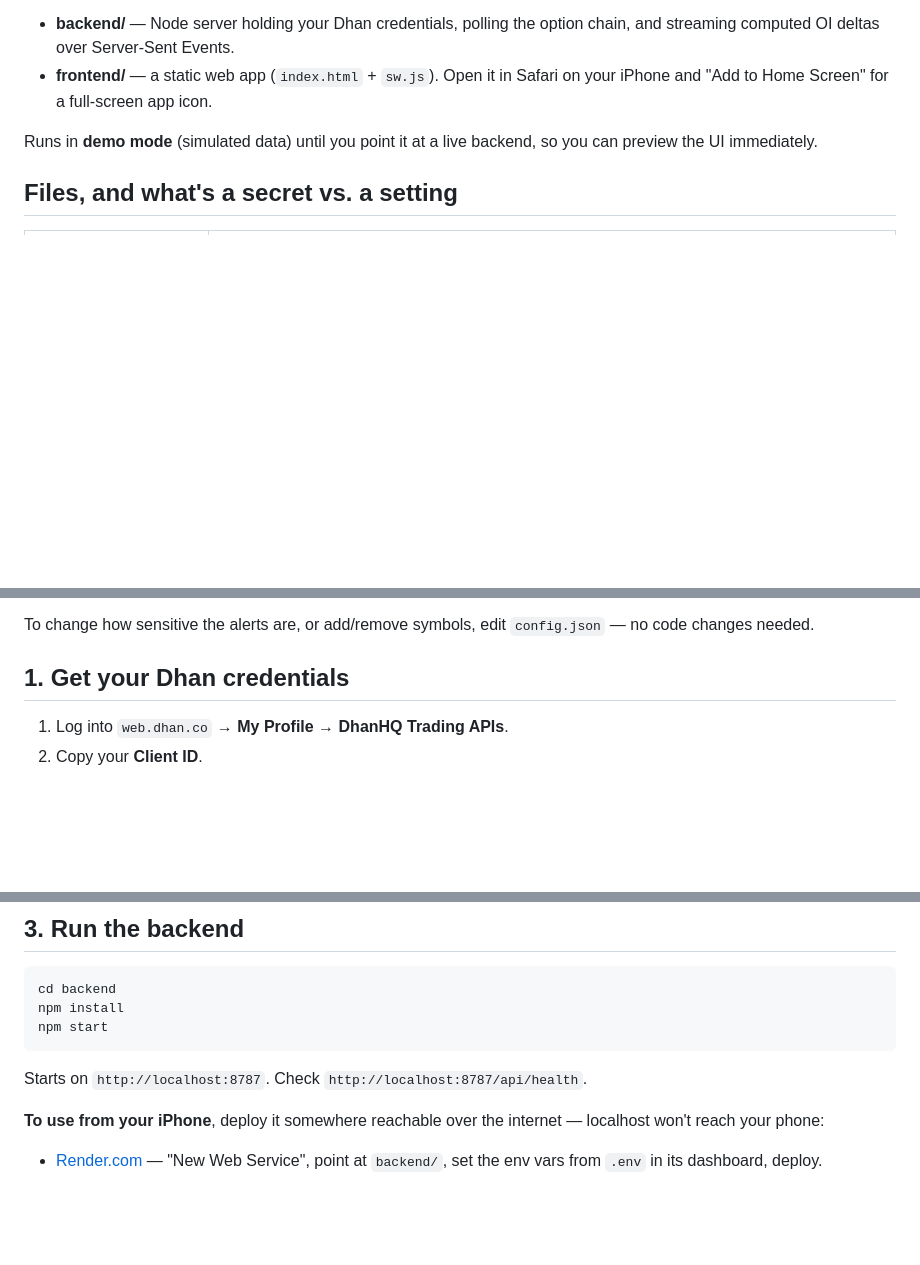
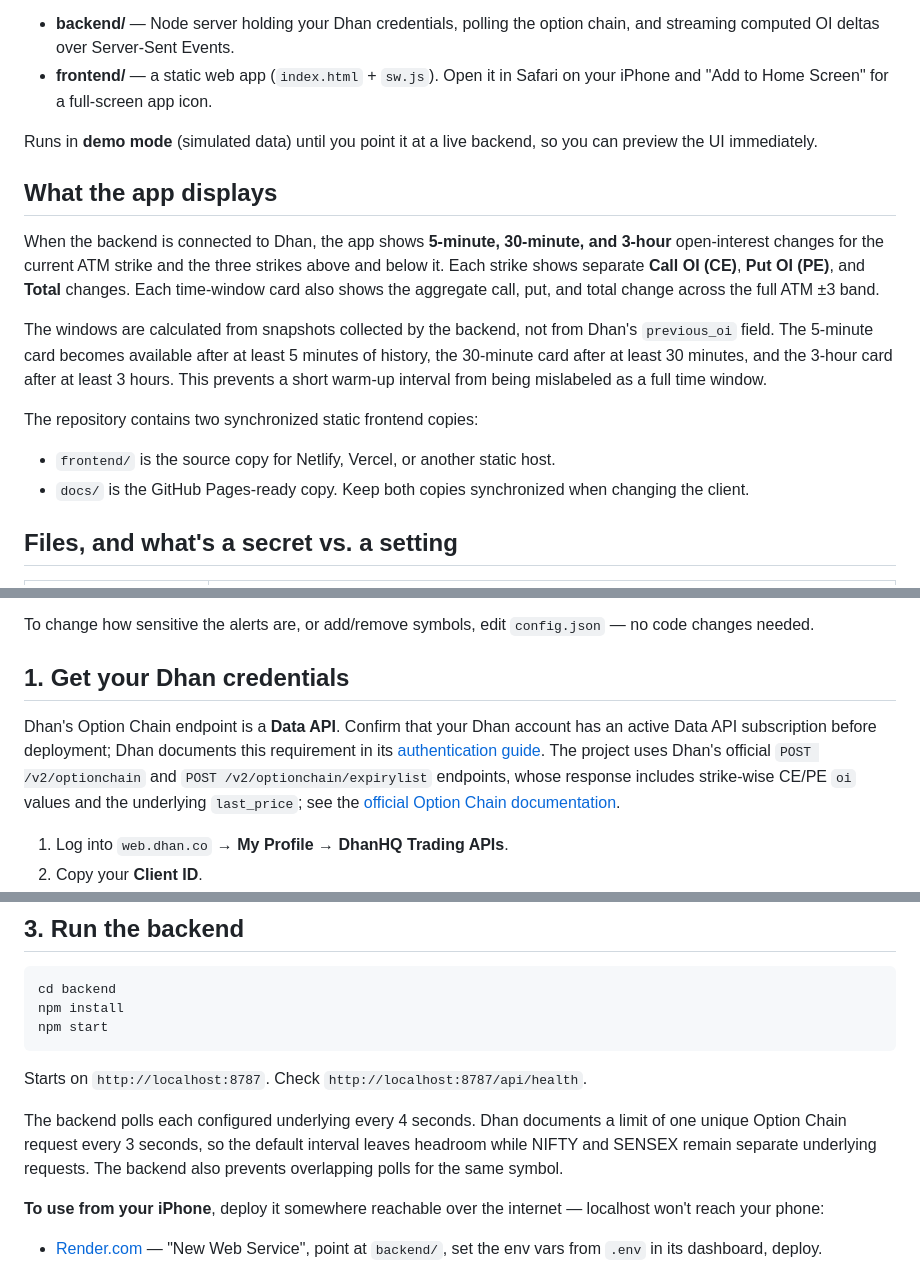
Before and after one commit to adarsh-raj-001/OI-PULSE-AD, a Markdown page: README.md, 3 parts joined by grey strips. Rendered like a GitHub page; blank space fills up the shorter version.

````diff
--- a/README.md
+++ b/README.md
@@ -13,6 +13,26 @@ your threshold.
 Runs in **demo mode** (simulated data) until you point it at a live
 backend, so you can preview the UI immediately.
 
+## What the app displays
+
+When the backend is connected to Dhan, the app shows **5-minute, 30-minute,
+and 3-hour** open-interest changes for the current ATM strike and the three
+strikes above and below it. Each strike shows separate **Call OI (CE)**,
+**Put OI (PE)**, and **Total** changes. Each time-window card also shows the
+aggregate call, put, and total change across the full ATM ±3 band.
+
+The windows are calculated from snapshots collected by the backend, not from
+Dhan's `previous_oi` field. The 5-minute card becomes available after at least
+5 minutes of history, the 30-minute card after at least 30 minutes, and the
+3-hour card after at least 3 hours. This prevents a short warm-up interval
+from being mislabeled as a full time window.
+
+The repository contains two synchronized static frontend copies:
+
+- `frontend/` is the source copy for Netlify, Vercel, or another static host.
+- `docs/` is the GitHub Pages-ready copy. Keep both copies synchronized when
+  changing the client.
+
 ## Files, and what's a secret vs. a setting
 
 | File | Contains |
@@ -25,6 +45,14 @@ To change how sensitive the alerts are, or add/remove symbols, edit
 `config.json` — no code changes needed.
 
 ## 1. Get your Dhan credentials
+
+Dhan's Option Chain endpoint is a **Data API**. Confirm that your Dhan account
+has an active Data API subscription before deployment; Dhan documents this
+requirement in its [authentication guide](https://dhanhq.co/docs/v2/authentication/).
+The project uses Dhan's official `POST /v2/optionchain` and
+`POST /v2/optionchain/expirylist` endpoints, whose response includes
+strike-wise CE/PE `oi` values and the underlying `last_price`; see the
+[official Option Chain documentation](https://dhanhq.co/docs/v2/option-chain/).
 
 1. Log into `web.dhan.co` → **My Profile → DhanHQ Trading APIs**.
 2. Copy your **Client ID**.
@@ -50,6 +78,11 @@ npm start
 ```
 
 Starts on `http://localhost:8787`. Check `http://localhost:8787/api/health`.
+
+The backend polls each configured underlying every 4 seconds. Dhan documents a
+limit of one unique Option Chain request every 3 seconds, so the default
+interval leaves headroom while NIFTY and SENSEX remain separate underlying
+requests. The backend also prevents overlapping polls for the same symbol.
 
 **To use from your iPhone**, deploy it somewhere reachable over the
 internet — localhost won't reach your phone:
````
